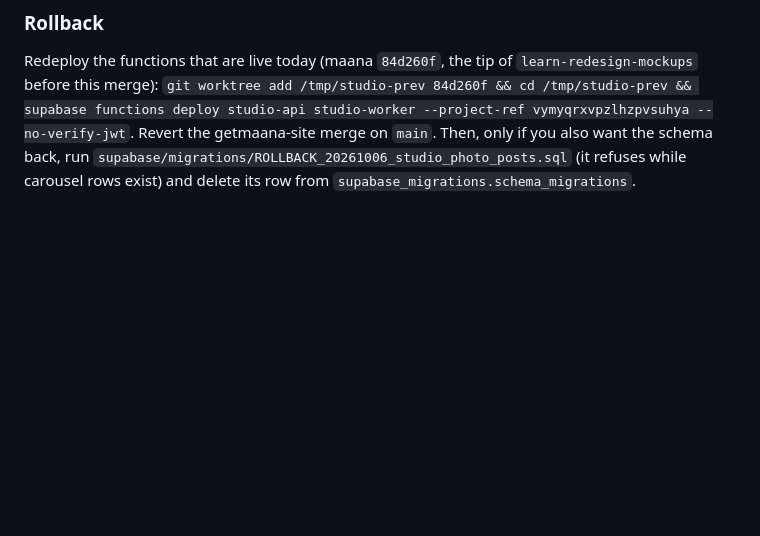
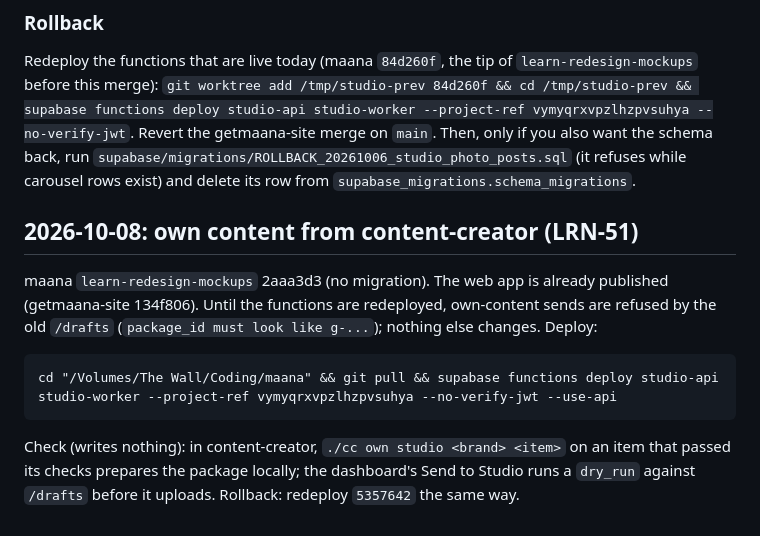
Before and after one commit to sytalhas/getmaana-site, a Markdown page: STUDIO_SEND_DEPLOY.md, the part around the change. GitHub-like rendering; blank space fills up the shorter version.

Commit message:
STUDIO_SEND_DEPLOY: the own-content functions deploy (2026-10-08)
Co-Authored-By: Claude Opus 5.5 <noreply@anthropic.com>

````diff
--- a/STUDIO_SEND_DEPLOY.md
+++ b/STUDIO_SEND_DEPLOY.md
@@ -153,3 +153,17 @@ Redeploy the functions that are live today (maana `84d260f`, the tip of `learn-r
 Revert the getmaana-site merge on `main`. Then, only if you also want the schema back, run
 `supabase/migrations/ROLLBACK_20261006_studio_photo_posts.sql` (it refuses while carousel rows exist) and delete
 its row from `supabase_migrations.schema_migrations`.
+
+## 2026-10-08: own content from content-creator (LRN-51)
+
+maana `learn-redesign-mockups` 2aaa3d3 (no migration). The web app is already published (getmaana-site 134f806).
+Until the functions are redeployed, own-content sends are refused by the old `/drafts` (`package_id must look like
+g-...`); nothing else changes. Deploy:
+
+```
+cd "/Volumes/The Wall/Coding/maana" && git pull && supabase functions deploy studio-api studio-worker --project-ref vymyqrxvpzlhzpvsuhya --no-verify-jwt --use-api
+```
+
+Check (writes nothing): in content-creator, `./cc own studio <brand> <item>` on an item that passed its checks
+prepares the package locally; the dashboard's Send to Studio runs a `dry_run` against `/drafts` before it uploads.
+Rollback: redeploy `5357642` the same way.
````
